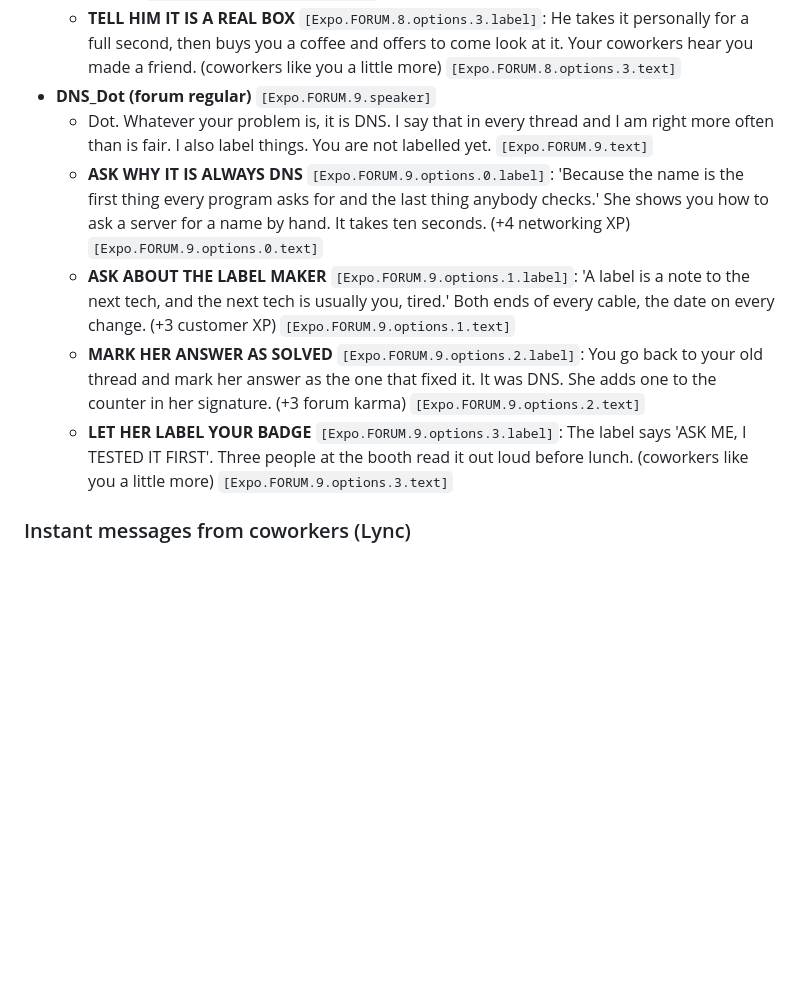
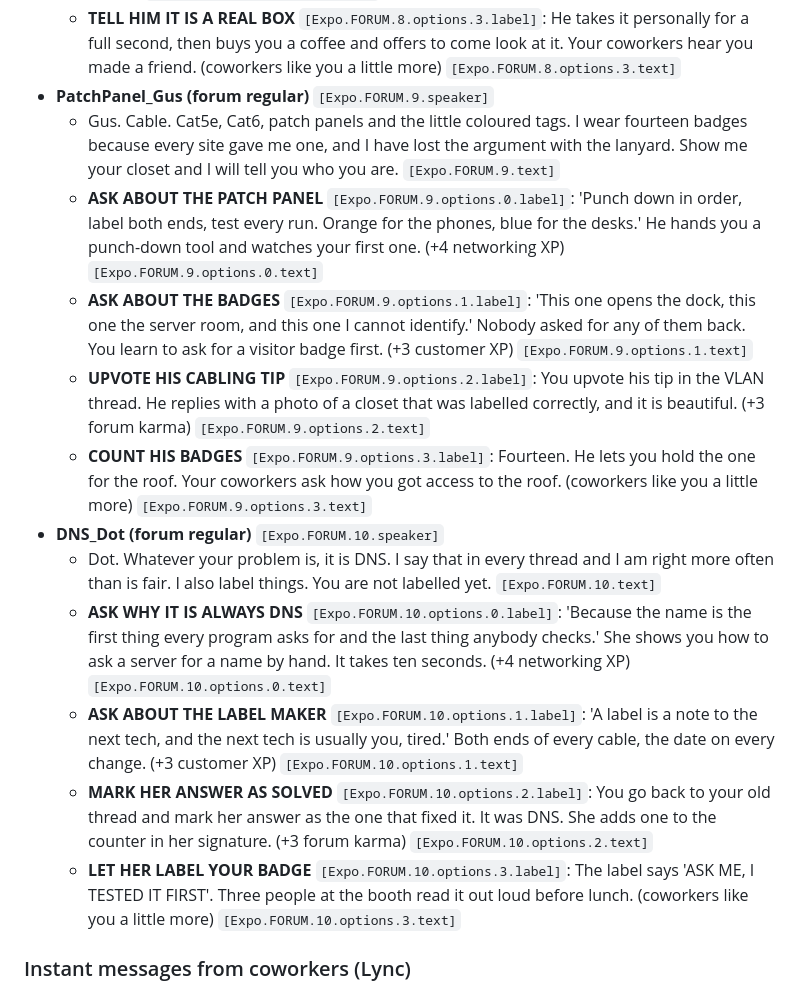
Before and after one commit to shiftnerd/mspsim, a Markdown page: godot/story/STORY.md, the part around the change. Rendered like a GitHub page; blank space fills up the shorter version.

```diff
--- a/godot/story/STORY.md
+++ b/godot/story/STORY.md
@@ -1514,12 +1514,18 @@ or the owner (owner campaign, 20 weeks).
   - **ASK ABOUT SNAPSHOTS** `[Expo.FORUM.8.options.1.label]`: 'A snapshot is an undo button, not a backup. Keep the real backups off the host.' He says it twice, the second time more quietly. (+3 security XP) `[Expo.FORUM.8.options.1.text]`
   - **UPVOTE 'JUST SPIN UP A VM'** `[Expo.FORUM.8.options.2.label]`: You upvote his reply in the cloud thread. He answers with a link to the same reply, in case you missed it. (+3 forum karma) `[Expo.FORUM.8.options.2.text]`
   - **TELL HIM IT IS A REAL BOX** `[Expo.FORUM.8.options.3.label]`: He takes it personally for a full second, then buys you a coffee and offers to come look at it. Your coworkers hear you made a friend. (coworkers like you a little more) `[Expo.FORUM.8.options.3.text]`
-- **DNS_Dot (forum regular)** `[Expo.FORUM.9.speaker]`
-  - Dot. Whatever your problem is, it is DNS. I say that in every thread and I am right more often than is fair. I also label things. You are not labelled yet. `[Expo.FORUM.9.text]`
-  - **ASK WHY IT IS ALWAYS DNS** `[Expo.FORUM.9.options.0.label]`: 'Because the name is the first thing every program asks for and the last thing anybody checks.' She shows you how to ask a server for a name by hand. It takes ten seconds. (+4 networking XP) `[Expo.FORUM.9.options.0.text]`
-  - **ASK ABOUT THE LABEL MAKER** `[Expo.FORUM.9.options.1.label]`: 'A label is a note to the next tech, and the next tech is usually you, tired.' Both ends of every cable, the date on every change. (+3 customer XP) `[Expo.FORUM.9.options.1.text]`
-  - **MARK HER ANSWER AS SOLVED** `[Expo.FORUM.9.options.2.label]`: You go back to your old thread and mark her answer as the one that fixed it. It was DNS. She adds one to the counter in her signature. (+3 forum karma) `[Expo.FORUM.9.options.2.text]`
-  - **LET HER LABEL YOUR BADGE** `[Expo.FORUM.9.options.3.label]`: The label says 'ASK ME, I TESTED IT FIRST'. Three people at the booth read it out loud before lunch. (coworkers like you a little more) `[Expo.FORUM.9.options.3.text]`
+- **PatchPanel_Gus (forum regular)** `[Expo.FORUM.9.speaker]`
+  - Gus. Cable. Cat5e, Cat6, patch panels and the little coloured tags. I wear fourteen badges because every site gave me one, and I have lost the argument with the lanyard. Show me your closet and I will tell you who you are. `[Expo.FORUM.9.text]`
+  - **ASK ABOUT THE PATCH PANEL** `[Expo.FORUM.9.options.0.label]`: 'Punch down in order, label both ends, test every run. Orange for the phones, blue for the desks.' He hands you a punch-down tool and watches your first one. (+4 networking XP) `[Expo.FORUM.9.options.0.text]`
+  - **ASK ABOUT THE BADGES** `[Expo.FORUM.9.options.1.label]`: 'This one opens the dock, this one the server room, and this one I cannot identify.' Nobody asked for any of them back. You learn to ask for a visitor badge first. (+3 customer XP) `[Expo.FORUM.9.options.1.text]`
+  - **UPVOTE HIS CABLING TIP** `[Expo.FORUM.9.options.2.label]`: You upvote his tip in the VLAN thread. He replies with a photo of a closet that was labelled correctly, and it is beautiful. (+3 forum karma) `[Expo.FORUM.9.options.2.text]`
+  - **COUNT HIS BADGES** `[Expo.FORUM.9.options.3.label]`: Fourteen. He lets you hold the one for the roof. Your coworkers ask how you got access to the roof. (coworkers like you a little more) `[Expo.FORUM.9.options.3.text]`
+- **DNS_Dot (forum regular)** `[Expo.FORUM.10.speaker]`
+  - Dot. Whatever your problem is, it is DNS. I say that in every thread and I am right more often than is fair. I also label things. You are not labelled yet. `[Expo.FORUM.10.text]`
+  - **ASK WHY IT IS ALWAYS DNS** `[Expo.FORUM.10.options.0.label]`: 'Because the name is the first thing every program asks for and the last thing anybody checks.' She shows you how to ask a server for a name by hand. It takes ten seconds. (+4 networking XP) `[Expo.FORUM.10.options.0.text]`
+  - **ASK ABOUT THE LABEL MAKER** `[Expo.FORUM.10.options.1.label]`: 'A label is a note to the next tech, and the next tech is usually you, tired.' Both ends of every cable, the date on every change. (+3 customer XP) `[Expo.FORUM.10.options.1.text]`
+  - **MARK HER ANSWER AS SOLVED** `[Expo.FORUM.10.options.2.label]`: You go back to your old thread and mark her answer as the one that fixed it. It was DNS. She adds one to the counter in her signature. (+3 forum karma) `[Expo.FORUM.10.options.2.text]`
+  - **LET HER LABEL YOUR BADGE** `[Expo.FORUM.10.options.3.label]`: The label says 'ASK ME, I TESTED IT FIRST'. Three people at the booth read it out loud before lunch. (coworkers like you a little more) `[Expo.FORUM.10.options.3.text]`
 
 ### Instant messages from coworkers (Lync)
 
```
Also changed, not shown: godot/assets/characters/expo_gus_left.png (added), godot/assets/characters/expo_gus_right.png (added), 14 other files.
